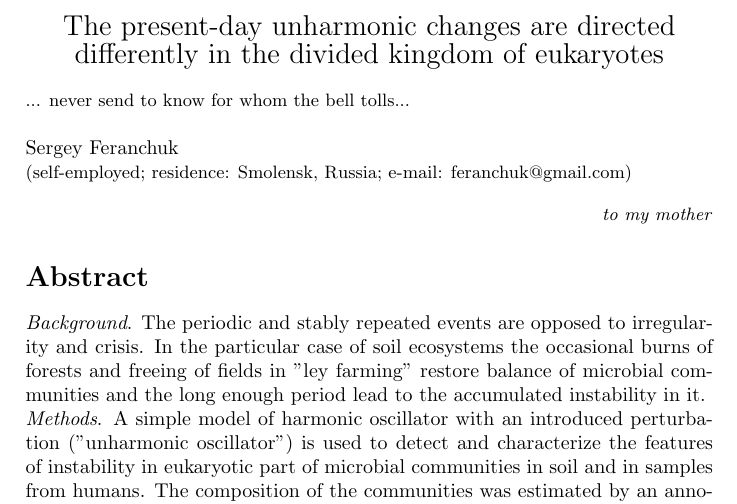
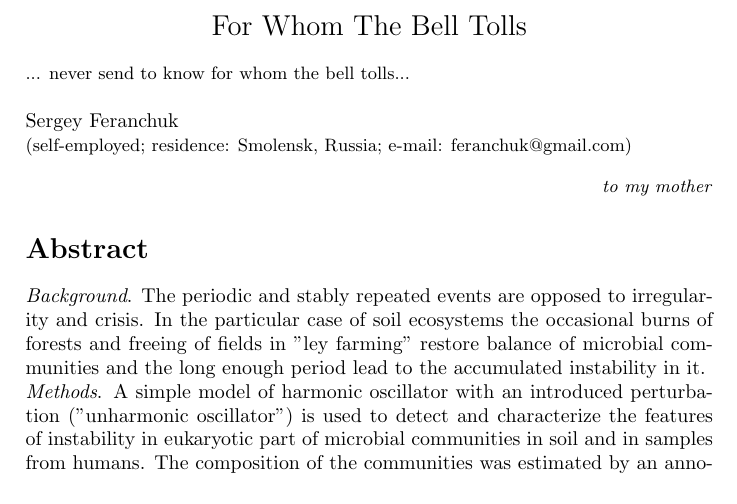
Before and after one commit to sferanchuk/for_whom_the_bell_tolls, a LaTeX document (for_whom_the_bell_tolls.tex): part of page 1 of 12, cut at the place of the change. Compiled offline with pdfLaTeX.

Commit message:
Add files via upload

```diff
--- a/for_whom_the_bell_tolls.tex
+++ b/for_whom_the_bell_tolls.tex
@@ -4,7 +4,7 @@
 \begin{document}
 
 \begin{center}
-{\Large{The present-day unharmonic changes are directed differently in the divided kingdom of eukaryotes}}
+{\Large{For Whom The Bell Tolls}}
 \vskip 5pt
 \end{center}
 {\small{... never send to know for whom the bell tolls...} }\\
```
Also changed, not shown: for_whom_the_bell_tolls.pdf.
